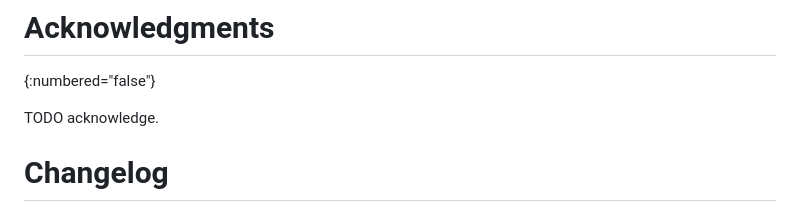
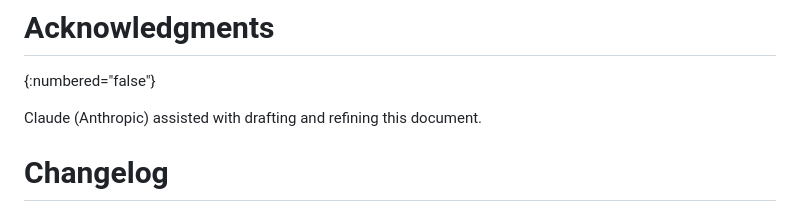
Before and after one commit to afrind/draft-frindell-moq-vod-live, a Markdown page: draft-frindell-moq-vod-live.md, the part around the change. Rendered like a GitHub page.

Commit message:
Add acknowledgment for Claude

```diff
--- a/draft-frindell-moq-vod-live.md
+++ b/draft-frindell-moq-vod-live.md
@@ -978,7 +978,7 @@ parameter and a Track Extension Header.
 # Acknowledgments
 {:numbered="false"}
 
-TODO acknowledge.
+Claude (Anthropic) assisted with drafting and refining this document.
 
 # Changelog
 {:numbered="false"}
```
